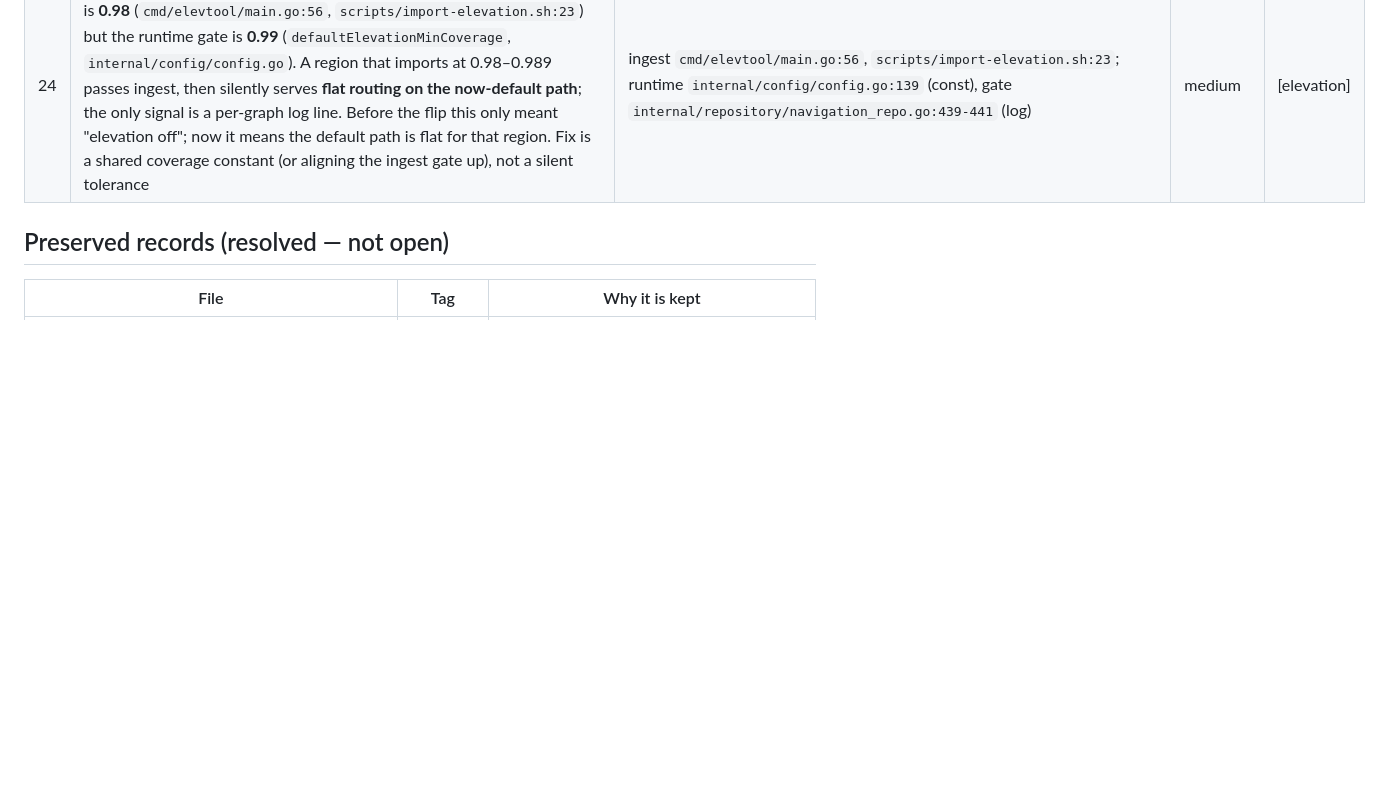
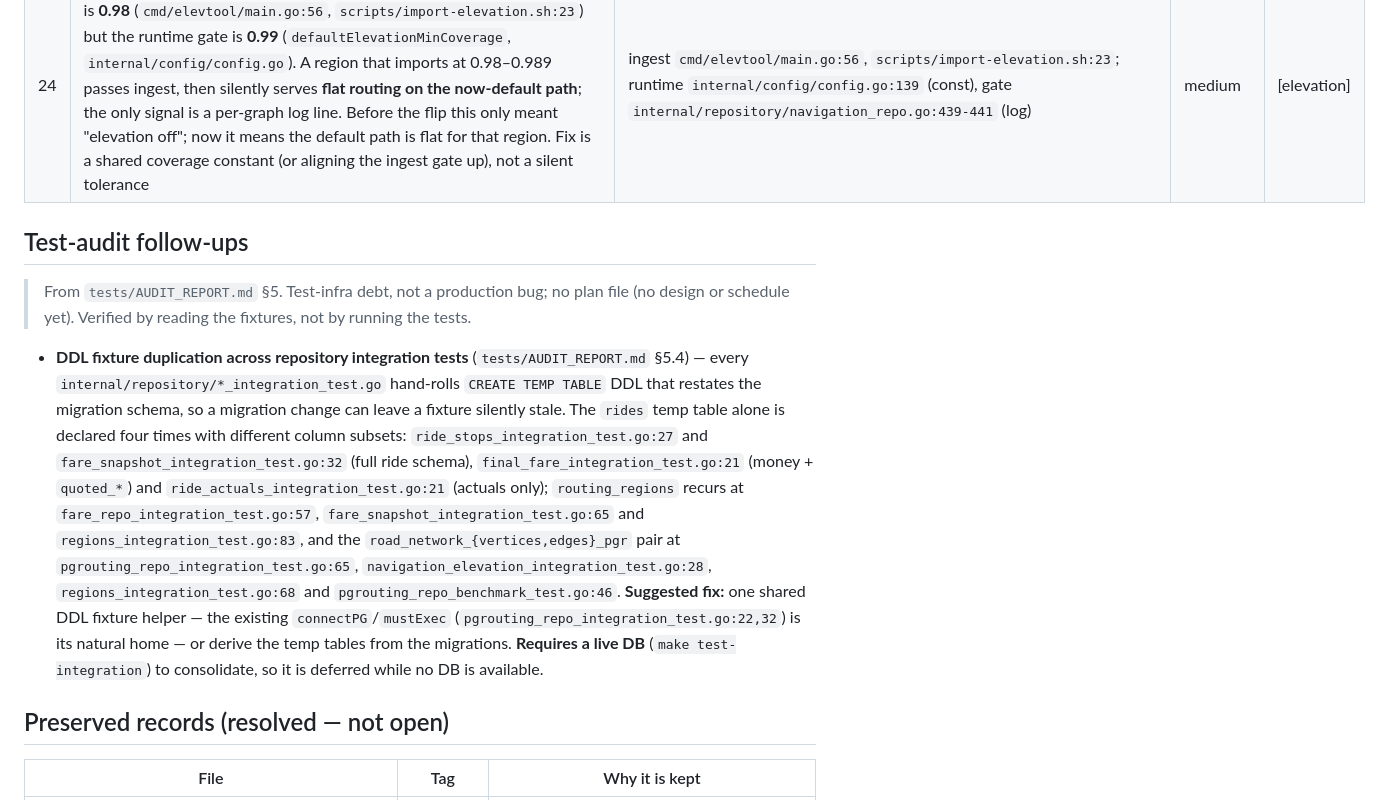
Before and after one commit to apucontilde/ride-hailing-api, a Markdown page: api_plans/STATUS.md, the part around the change. Drawn GitHub-style; blank space fills up the shorter version.

```diff
--- a/api_plans/STATUS.md
+++ b/api_plans/STATUS.md
@@ -407,6 +407,26 @@
 | 23 | ~~`POST /rides` binds the top-level `pickup_*`/`dropoff_*` with `binding:"required"`, so a literal `0` coordinate is rejected `422`; and none of the four top-level coords is range-checked (e.g. `999` is accepted and written to `rides.pickup_*`/`dropoff_*` verbatim), unlike stop coords, which `BuildItinerary` range-checks~~ — **fixed**: pointer fields + `required` distinguish absent from `0`, and all four are range-checked through the shared `service.CoordinateOutOfRange`. See Landed → [rides] | `internal/handler/ride.go:39-42,102-114,140-143`; `internal/service/ride.go:148-157,198`; tests `tests/multi_stop_test.go:639-764` | closed | [rides] |
 | 24 | **Coverage-gate mismatch (surfaced by the Stage-3 audit).** The ingest gate is **0.98** (`cmd/elevtool/main.go:56`, `scripts/import-elevation.sh:23`) but the runtime gate is **0.99** (`defaultElevationMinCoverage`, `internal/config/config.go`). A region that imports at 0.98–0.989 passes ingest, then silently serves **flat routing on the now-default path**; the only signal is a per-graph log line. Before the flip this only meant "elevation off"; now it means the default path is flat for that region. Fix is a shared coverage constant (or aligning the ingest gate up), not a silent tolerance | ingest `cmd/elevtool/main.go:56`, `scripts/import-elevation.sh:23`; runtime `internal/config/config.go:139` (const), gate `internal/repository/navigation_repo.go:439-441` (log) | medium | [elevation] |
 
+## Test-audit follow-ups
+
+> From `tests/AUDIT_REPORT.md` §5. Test-infra debt, not a production bug; no plan file (no design or
+> schedule yet). Verified by reading the fixtures, not by running the tests.
+
+- **DDL fixture duplication across repository integration tests** (`tests/AUDIT_REPORT.md` §5.4) —
+  every `internal/repository/*_integration_test.go` hand-rolls `CREATE TEMP TABLE` DDL that restates
+  the migration schema, so a migration change can leave a fixture silently stale. The `rides` temp
+  table alone is declared four times with different column subsets:
+  `ride_stops_integration_test.go:27` and `fare_snapshot_integration_test.go:32` (full ride schema),
+  `final_fare_integration_test.go:21` (money + `quoted_*`) and `ride_actuals_integration_test.go:21`
+  (actuals only); `routing_regions` recurs at `fare_repo_integration_test.go:57`,
+  `fare_snapshot_integration_test.go:65` and `regions_integration_test.go:83`, and the
+  `road_network_{vertices,edges}_pgr` pair at `pgrouting_repo_integration_test.go:65`,
+  `navigation_elevation_integration_test.go:28`, `regions_integration_test.go:68` and
+  `pgrouting_repo_benchmark_test.go:46`. **Suggested fix:** one shared DDL fixture helper — the
+  existing `connectPG`/`mustExec` (`pgrouting_repo_integration_test.go:22,32`) is its natural home —
+  or derive the temp tables from the migrations. **Requires a live DB** (`make test-integration`) to
+  consolidate, so it is deferred while no DB is available.
+
 ## Preserved records (resolved — not open)
 
 | File | Tag | Why it is kept |
```
Also changed, not shown: driver_app_plans/STATUS.md (+10 -4 lines).
